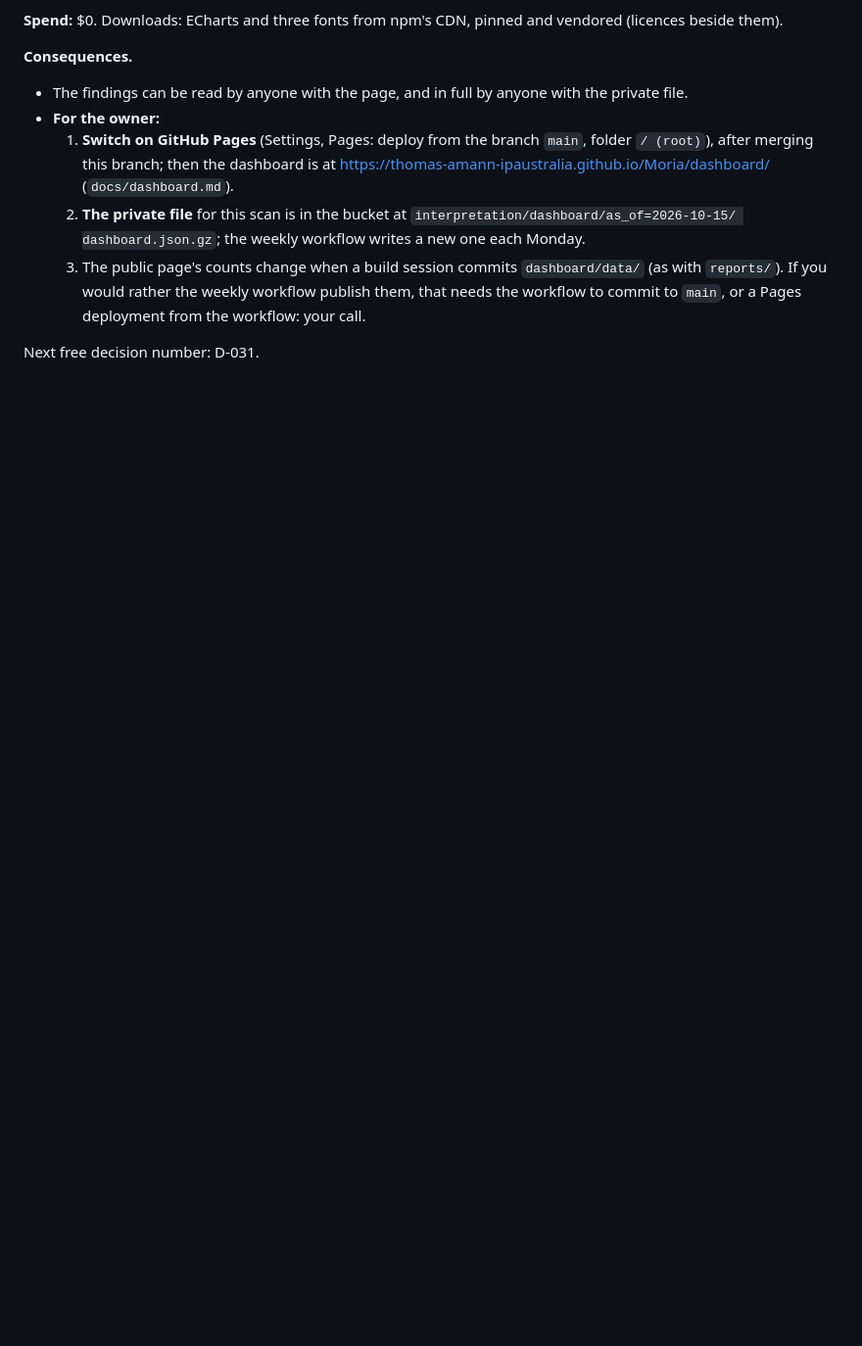
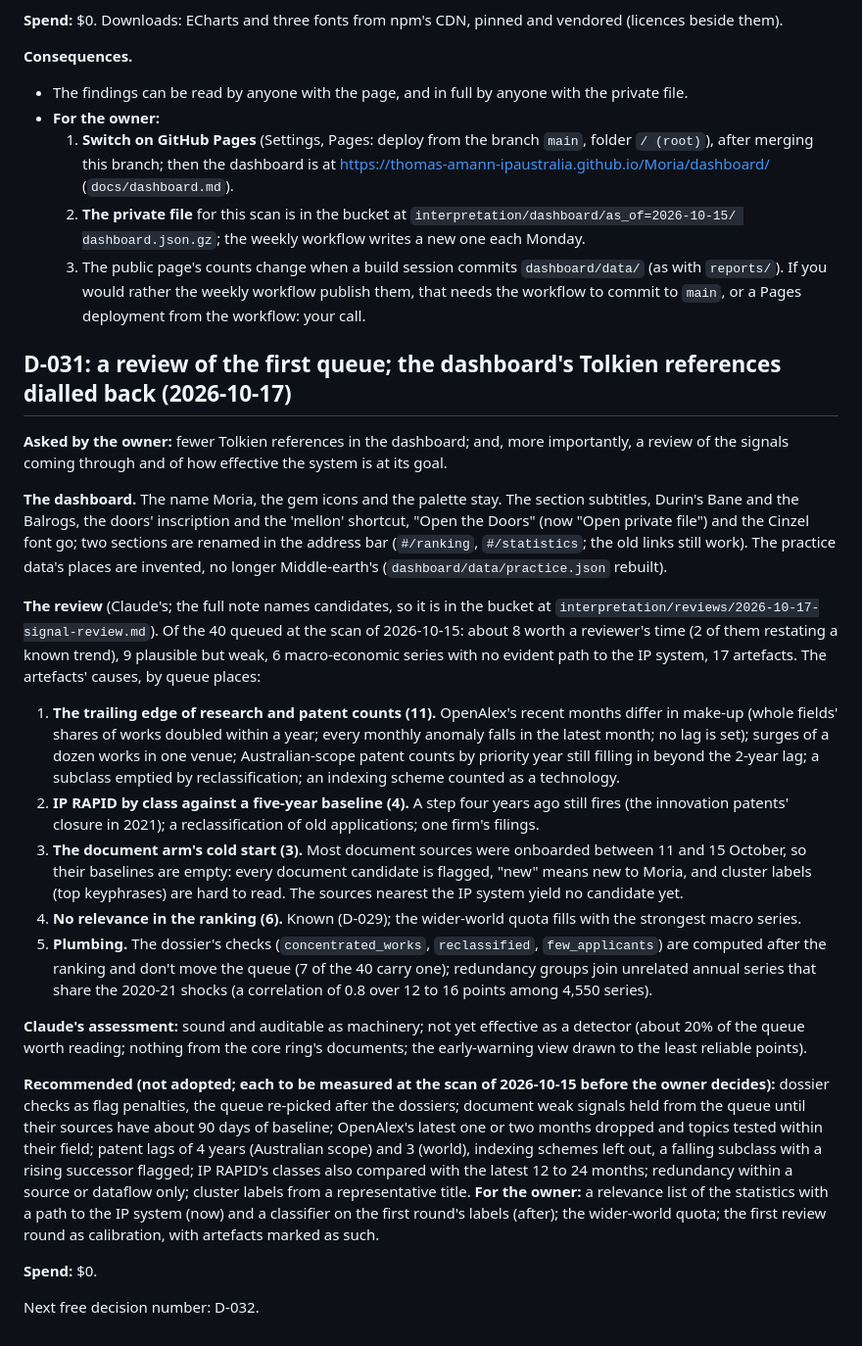
Before and after one commit to Thomas-Amann-IPAustralia/Moria, a Markdown page: docs/decisions.md, the part around the change. Shown at 98% size. GitHub-like rendering; blank space fills up the shorter version.

Commit message:
Record D-031: a review of the first queue, and the dashboard's Tolkien references dialled back
Of the 40 queued at the scan of 2026-10-15, about 8 are worth a reviewer's time and 17 are
artefacts of five kinds (the trailing edge of research and patent counts, IP RAPID against a
five-year baseline, the document arm's cold start, no relevance in the ranking, and dossier
checks that never reach the queue). Recommendations recorded, not adopted. The full note names
candidates, so it is in the private bucket only. Aggregates only here.

Co-Authored-By: Claude Opus 5.5 <noreply@anthropic.com>
Claude-Session: https://claude.ai/code/session_017tkCTcUWne8a6WevbKn3o5

```diff
--- a/docs/decisions.md
+++ b/docs/decisions.md
@@ -2346,4 +2346,46 @@ CSV download neutralises spreadsheet formulas.
      would rather the weekly workflow publish them, that needs the workflow to commit to `main`, or a Pages
      deployment from the workflow: your call.
 
-Next free decision number: D-031.
+## D-031: a review of the first queue; the dashboard's Tolkien references dialled back (2026-10-17)
+
+**Asked by the owner:** fewer Tolkien references in the dashboard; and, more importantly, a review of the signals
+coming through and of how effective the system is at its goal.
+
+**The dashboard.** The name Moria, the gem icons and the palette stay. The section subtitles, Durin's Bane and the
+Balrogs, the doors' inscription and the 'mellon' shortcut, "Open the Doors" (now "Open private file") and the Cinzel
+font go; two sections are renamed in the address bar (`#/ranking`, `#/statistics`; the old links still work). The
+practice data's places are invented, no longer Middle-earth's (`dashboard/data/practice.json` rebuilt).
+
+**The review** (Claude's; the full note names candidates, so it is in the bucket at
+`interpretation/reviews/2026-10-17-signal-review.md`). Of the 40 queued at the scan of 2026-10-15: about 8 worth a
+reviewer's time (2 of them restating a known trend), 9 plausible but weak, 6 macro-economic series with no evident
+path to the IP system, 17 artefacts. The artefacts' causes, by queue places:
+1. **The trailing edge of research and patent counts (11).** OpenAlex's recent months differ in make-up (whole
+   fields' shares of works doubled within a year; every monthly anomaly falls in the latest month; no lag is set);
+   surges of a dozen works in one venue; Australian-scope patent counts by priority year still filling in beyond the
+   2-year lag; a subclass emptied by reclassification; an indexing scheme counted as a technology.
+2. **IP RAPID by class against a five-year baseline (4).** A step four years ago still fires (the innovation patents'
+   closure in 2021); a reclassification of old applications; one firm's filings.
+3. **The document arm's cold start (3).** Most document sources were onboarded between 11 and 15 October, so their
+   baselines are empty: every document candidate is flagged, "new" means new to Moria, and cluster labels (top
+   keyphrases) are hard to read. The sources nearest the IP system yield no candidate yet.
+4. **No relevance in the ranking (6).** Known (D-029); the wider-world quota fills with the strongest macro series.
+5. **Plumbing.** The dossier's checks (`concentrated_works`, `reclassified`, `few_applicants`) are computed after the
+   ranking and don't move the queue (7 of the 40 carry one); redundancy groups join unrelated annual series that
+   share the 2020-21 shocks (a correlation of 0.8 over 12 to 16 points among 4,550 series).
+
+**Claude's assessment:** sound and auditable as machinery; not yet effective as a detector (about 20% of the queue
+worth reading; nothing from the core ring's documents; the early-warning view drawn to the least reliable points).
+
+**Recommended (not adopted; each to be measured at the scan of 2026-10-15 before the owner decides):** dossier checks
+as flag penalties, the queue re-picked after the dossiers; document weak signals held from the queue until their
+sources have about 90 days of baseline; OpenAlex's latest one or two months dropped and topics tested within their
+field; patent lags of 4 years (Australian scope) and 3 (world), indexing schemes left out, a falling subclass with a
+rising successor flagged; IP RAPID's classes also compared with the latest 12 to 24 months; redundancy within a
+source or dataflow only; cluster labels from a representative title. **For the owner:** a relevance list of the
+statistics with a path to the IP system (now) and a classifier on the first round's labels (after); the wider-world
+quota; the first review round as calibration, with artefacts marked as such.
+
+**Spend:** $0.
+
+Next free decision number: D-032.
```
Also changed, not shown: CLAUDE.md (+3 -0 lines).
